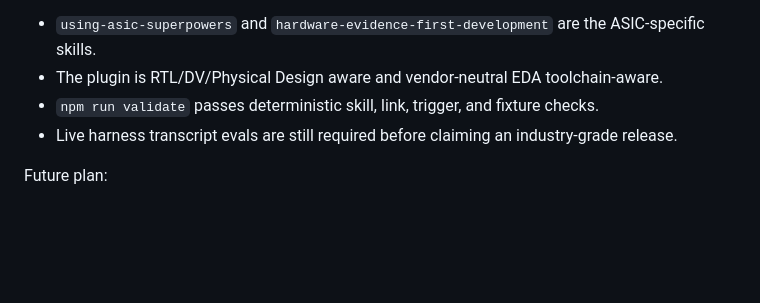
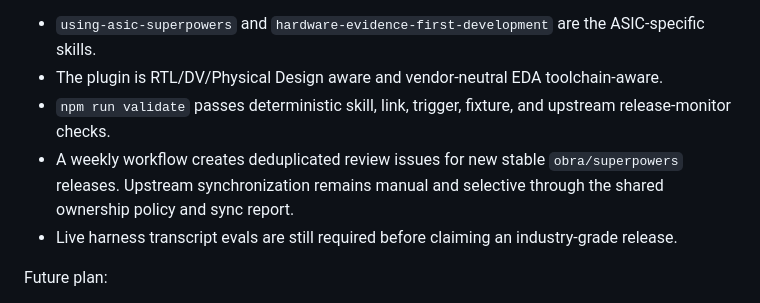
Before and after one commit to ariklapid/asic-superpowers, a Markdown page: CLAUDE.md, the part around one of its changes. Rendered like a GitHub page; blank space fills up the shorter version.

Commit message:
docs: refresh contributor status

```diff
--- a/CLAUDE.md
+++ b/CLAUDE.md
@@ -11,8 +11,11 @@ Current status as of 2026-05-23:
   ASIC-specific skills.
 - The plugin is RTL/DV/Physical Design aware and vendor-neutral EDA
   toolchain-aware.
-- `npm run validate` passes deterministic skill, link, trigger, and fixture
-  checks.
+- `npm run validate` passes deterministic skill, link, trigger, fixture, and
+  upstream release-monitor checks.
+- A weekly workflow creates deduplicated review issues for new stable
+  `obra/superpowers` releases. Upstream synchronization remains manual and
+  selective through the shared ownership policy and sync report.
 - Live harness transcript evals are still required before claiming an
   industry-grade release.
 
```
Also changed, not shown: other parts of CLAUDE.md (+1 -1 lines).
